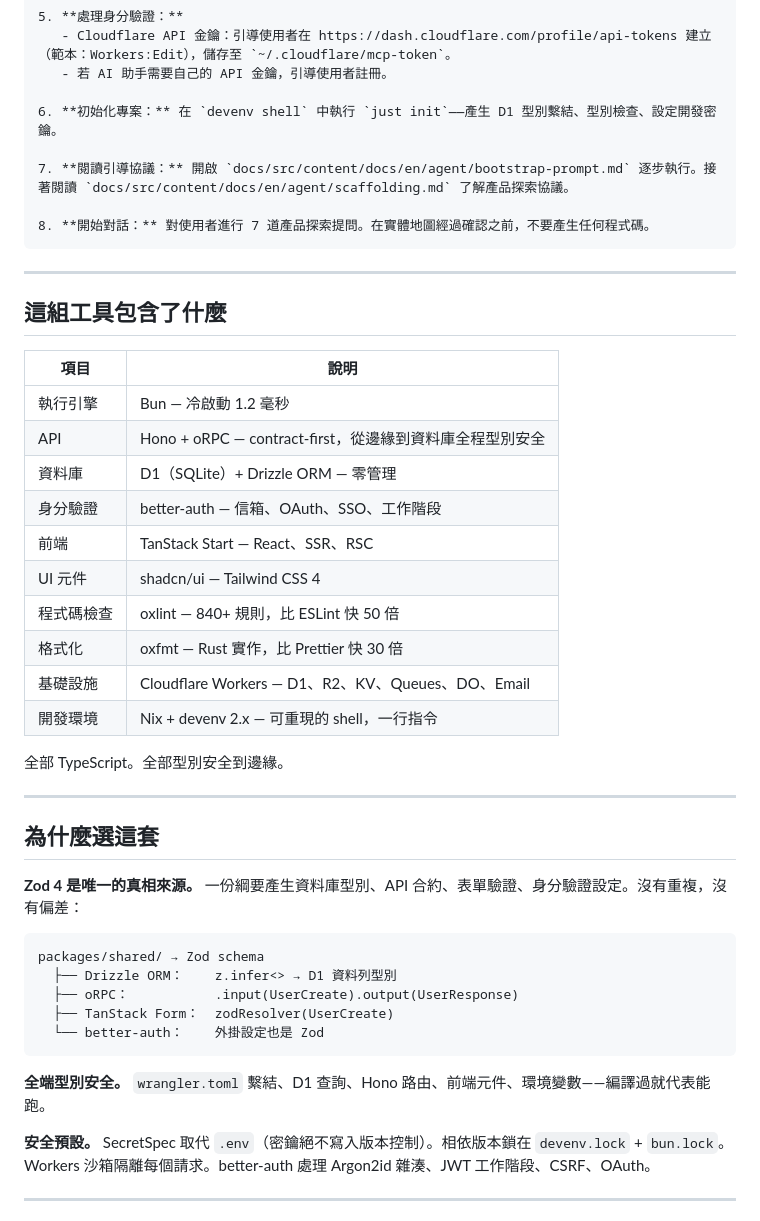
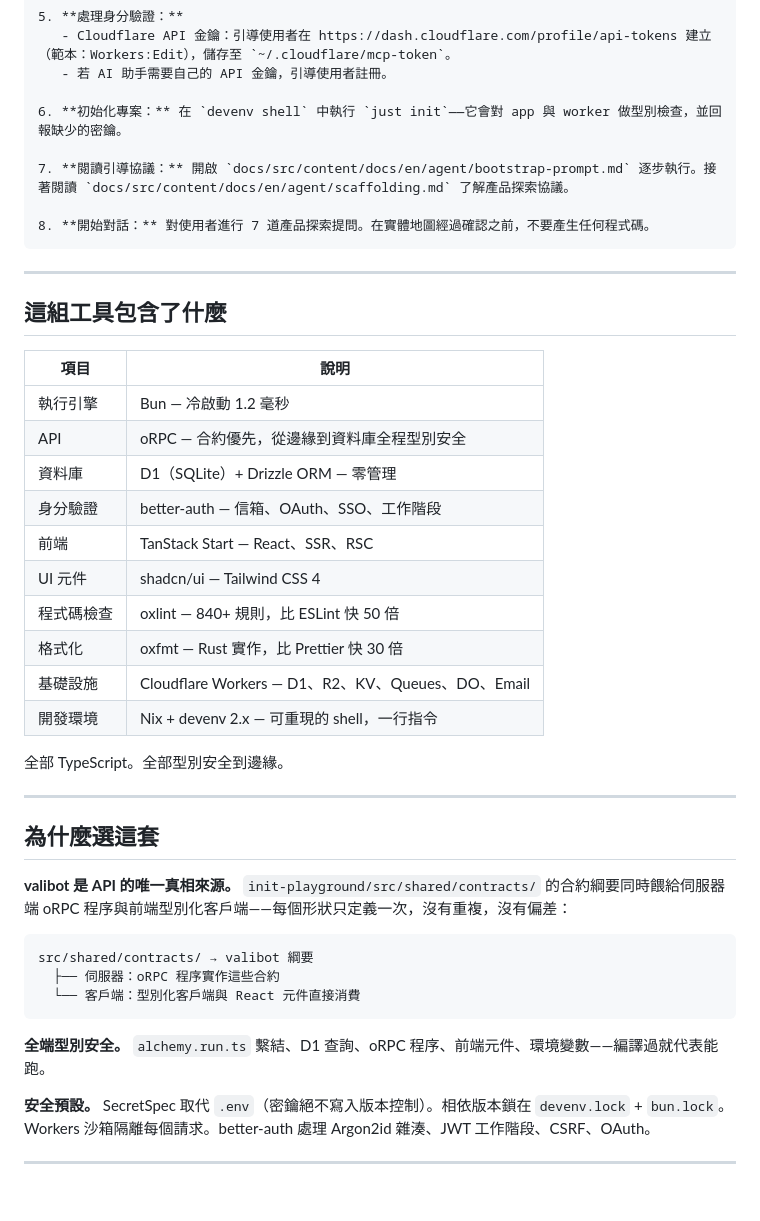
Before and after one commit to eouzoe/good-techstack, a Markdown page: README.zh.md, the part around the change. GitHub-like rendering; blank space fills up the shorter version.

Commit message:
docs: fix stale stack claims and dead references in READMEs and CONTRIBUTING

````diff
--- a/README.zh.md
+++ b/README.zh.md
@@ -68,7 +68,7 @@ just dev
    - Cloudflare API 金鑰：引導使用者在 https://dash.cloudflare.com/profile/api-tokens 建立（範本：Workers:Edit），儲存至 `~/.cloudflare/mcp-token`。
    - 若 AI 助手需要自己的 API 金鑰，引導使用者註冊。
 
-6. **初始化專案：** 在 `devenv shell` 中執行 `just init`——產生 D1 型別繫結、型別檢查、設定開發密鑰。
+6. **初始化專案：** 在 `devenv shell` 中執行 `just init`——它會對 app 與 worker 做型別檢查，並回報缺少的密鑰。
 
 7. **閱讀引導協議：** 開啟 `docs/src/content/docs/en/agent/bootstrap-prompt.md` 逐步執行。接著閱讀 `docs/src/content/docs/en/agent/scaffolding.md` 了解產品探索協議。
 
@@ -79,18 +79,18 @@ just dev
 
 ## 這組工具包含了什麼
 
-| 項目       | 說明                                                     |
-| ---------- | -------------------------------------------------------- |
-| 執行引擎   | Bun — 冷啟動 1.2 毫秒                                    |
-| API        | Hono + oRPC — contract-first，從邊緣到資料庫全程型別安全 |
-| 資料庫     | D1（SQLite）+ Drizzle ORM — 零管理                       |
-| 身分驗證   | better-auth — 信箱、OAuth、SSO、工作階段                 |
-| 前端       | TanStack Start — React、SSR、RSC                         |
-| UI 元件    | shadcn/ui — Tailwind CSS 4                               |
-| 程式碼檢查 | oxlint — 840+ 規則，比 ESLint 快 50 倍                   |
-| 格式化     | oxfmt — Rust 實作，比 Prettier 快 30 倍                  |
-| 基礎設施   | Cloudflare Workers — D1、R2、KV、Queues、DO、Email       |
-| 開發環境   | Nix + devenv 2.x — 可重現的 shell，一行指令              |
+| 項目       | 說明                                               |
+| ---------- | -------------------------------------------------- |
+| 執行引擎   | Bun — 冷啟動 1.2 毫秒                              |
+| API        | oRPC — 合約優先，從邊緣到資料庫全程型別安全        |
+| 資料庫     | D1（SQLite）+ Drizzle ORM — 零管理                 |
+| 身分驗證   | better-auth — 信箱、OAuth、SSO、工作階段           |
+| 前端       | TanStack Start — React、SSR、RSC                   |
+| UI 元件    | shadcn/ui — Tailwind CSS 4                         |
+| 程式碼檢查 | oxlint — 840+ 規則，比 ESLint 快 50 倍             |
+| 格式化     | oxfmt — Rust 實作，比 Prettier 快 30 倍            |
+| 基礎設施   | Cloudflare Workers — D1、R2、KV、Queues、DO、Email |
+| 開發環境   | Nix + devenv 2.x — 可重現的 shell，一行指令        |
 
 全部 TypeScript。全部型別安全到邊緣。
 
@@ -98,17 +98,15 @@ just dev
 
 ## 為什麼選這套
 
-**Zod 4 是唯一的真相來源。** 一份綱要產生資料庫型別、API 合約、表單驗證、身分驗證設定。沒有重複，沒有偏差：
+**valibot 是 API 的唯一真相來源。** `init-playground/src/shared/contracts/` 的合約綱要同時餵給伺服器端 oRPC 程序與前端型別化客戶端——每個形狀只定義一次，沒有重複，沒有偏差：
 
 ```
-packages/shared/ → Zod schema
-  ├── Drizzle ORM：    z.infer<> → D1 資料列型別
-  ├── oRPC：           .input(UserCreate).output(UserResponse)
-  ├── TanStack Form：  zodResolver(UserCreate)
-  └── better-auth：    外掛設定也是 Zod
+src/shared/contracts/ → valibot 綱要
+  ├── 伺服器：oRPC 程序實作這些合約
+  └── 客戶端：型別化客戶端與 React 元件直接消費
 ```
 
-**全端型別安全。** `wrangler.toml` 繫結、D1 查詢、Hono 路由、前端元件、環境變數——編譯過就代表能跑。
+**全端型別安全。** `alchemy.run.ts` 繫結、D1 查詢、oRPC 程序、前端元件、環境變數——編譯過就代表能跑。
 
 **安全預設。** SecretSpec 取代 `.env`（密鑰絕不寫入版本控制）。相依版本鎖在 `devenv.lock` + `bun.lock`。Workers 沙箱隔離每個請求。better-auth 處理 Argon2id 雜湊、JWT 工作階段、CSRF、OAuth。
 
````
Also changed, not shown: CONTRIBUTING.md (+12 -20 lines), README.md (+7 -9 lines).
